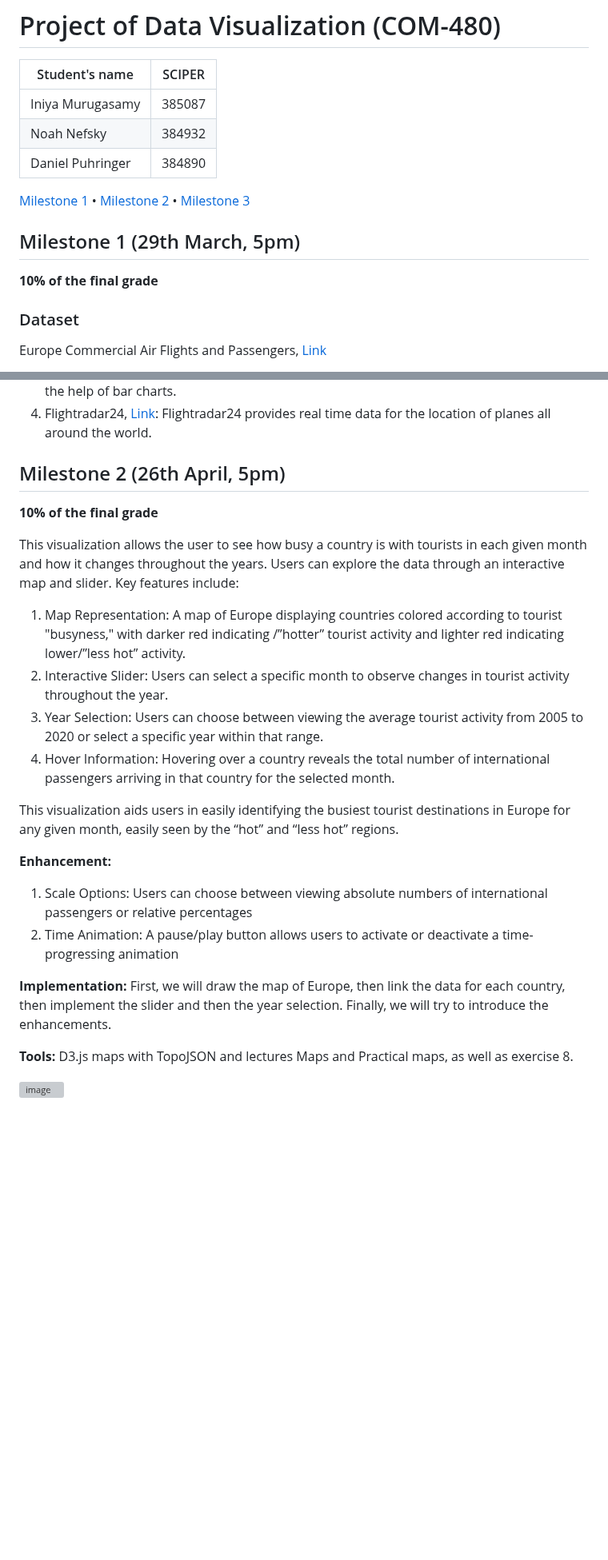
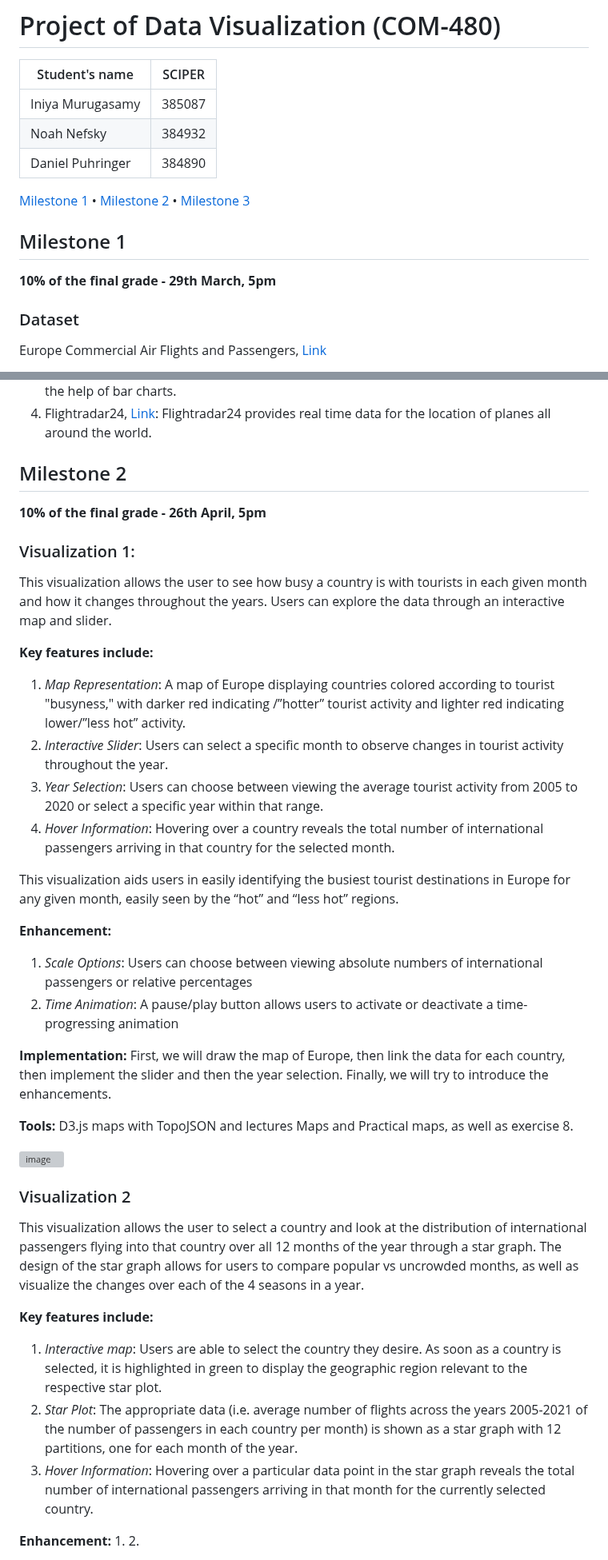
Before and after one commit to com-480-data-visualization/EuropeTourism, a Markdown page: README.md, 2 parts joined by grey strips. Shown at 80% size. Drawn GitHub-style; blank space fills up the shorter version; grey boxes are pictures that could not be loaded.

```diff
--- a/README.md
+++ b/README.md
@@ -10,7 +10,7 @@
 
-## Milestone 1 (29th March, 5pm)
+## Milestone 1
 
-**10% of the final grade**
+**10% of the final grade - 29th March, 5pm**
 
 ### Dataset
 
@@ -91,23 +91,25 @@ Eurocontrol provides flight data within Europe, but does this only with the help
 4. Flightradar24, [Link](https://www.flightradar24.com/51.50,-0.12/6):
 Flightradar24 provides real time data for the location of planes all around the world.
 
-## Milestone 2 (26th April, 5pm)
+## Milestone 2
 
-**10% of the final grade**
+**10% of the final grade - 26th April, 5pm**
 
-This visualization allows the user to see how busy a country is with tourists in each given month and how it changes throughout the years. Users can explore the data through an interactive map and slider. Key features include:
+### Visualization 1:
 
-1. Map Representation: A map of Europe displaying countries colored according to tourist "busyness," with darker red indicating /”hotter” tourist activity and lighter red indicating lower/”less hot” activity.
-2. Interactive Slider: Users can select a specific month to observe changes in tourist activity throughout the year.
-3. Year Selection: Users can choose between viewing the average tourist activity from 2005 to 2020 or select a specific year within that range.
-4. Hover Information: Hovering over a country reveals the total number of international passengers arriving in that country for the selected month.
+This visualization allows the user to see how busy a country is with tourists in each given month and how it changes throughout the years. Users can explore the data through an interactive map and slider.
+
+**Key features include:**
+1. _Map Representation_: A map of Europe displaying countries colored according to tourist "busyness," with darker red indicating /”hotter” tourist activity and lighter red indicating lower/”less hot” activity.
+2. _Interactive Slider_: Users can select a specific month to observe changes in tourist activity throughout the year.
+3. _Year Selection_: Users can choose between viewing the average tourist activity from 2005 to 2020 or select a specific year within that range.
+4. _Hover Information_: Hovering over a country reveals the total number of international passengers arriving in that country for the selected month.
 
 This visualization aids users in easily identifying the busiest tourist destinations in Europe for any given month, easily seen by the “hot” and “less hot” regions.
 
 **Enhancement:**
-
-1. Scale Options: Users can choose between viewing absolute numbers of international passengers or relative percentages
-2. Time Animation: A pause/play button allows users to activate or deactivate a time-progressing animation
+1. _Scale Options_: Users can choose between viewing absolute numbers of international passengers or relative percentages
+2. _Time Animation_: A pause/play button allows users to activate or deactivate a time-progressing animation
 
 **Implementation:**
 First, we will draw the map of Europe, then link the data for each country, then implement the slider and then the year selection. Finally, we will try to introduce the enhancements.
@@ -116,3 +118,19 @@ First, we will draw the map of Europe, then link the data for each country, then
 D3.js maps with TopoJSON and lectures Maps and Practical maps, as well as exercise 8.
 
 <img width="434" alt="image" src="https://github.com/com-480-data-visualization/EuropeTourism/assets/62399852/1182b9fb-c564-42c9-889b-5c20fdce4be1">
+
+
+
+### Visualization 2
+
+This visualization allows the user to select a country and look at the distribution of international passengers flying into that country over all 12 months of the year through a star graph. The design of the star graph allows for users to compare popular vs uncrowded months, as well as visualize the changes over each of the 4 seasons in a year.
+
+**Key features include:**
+1. _Interactive map_: Users are able to select the country they desire. As soon as a country is selected, it is highlighted in green to display the geographic region relevant to the respective star plot.
+2. _Star Plot_: The appropriate data (i.e. average number of flights across the years 2005-2021 of the number of passengers in each country per month) is shown as a star graph with 12 partitions, one for each month of the year.
+3. _Hover Information_: Hovering over a particular data point in the star graph reveals the total number of international passengers arriving in that month for the currently selected country.
+
+**Enhancement:**
+1.
+2.
+
```
Also changed, not shown: other parts of README.md (+8 -1 lines).
